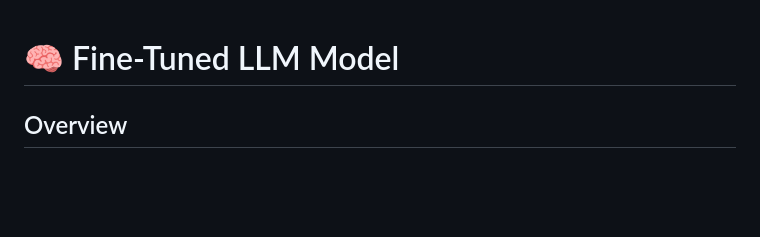
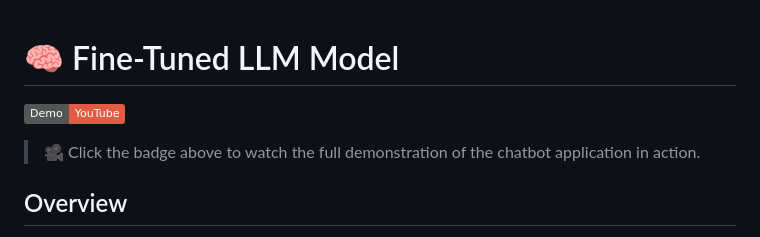
Before and after one commit to Ali-Hammoud-12/Fine-Tuned-LLM-Model, a Markdown page: README.md, the part around the change. Rendered like a GitHub page; badges without logos; blank space fills up the shorter version.

```diff
--- a/README.md
+++ b/README.md
@@ -1,4 +1,8 @@
 # 🧠 Fine-Tuned LLM Model
+
+[![🎬 Demo Video](https://img.shields.io/badge/Demo-YouTube-red?logo=youtube)](https://www.youtube.com/watch?v=LEdXEkoje-g)
+
+> 🎥 Click the badge above to watch the full demonstration of the chatbot application in action.
 
 ## Overview
 
```
